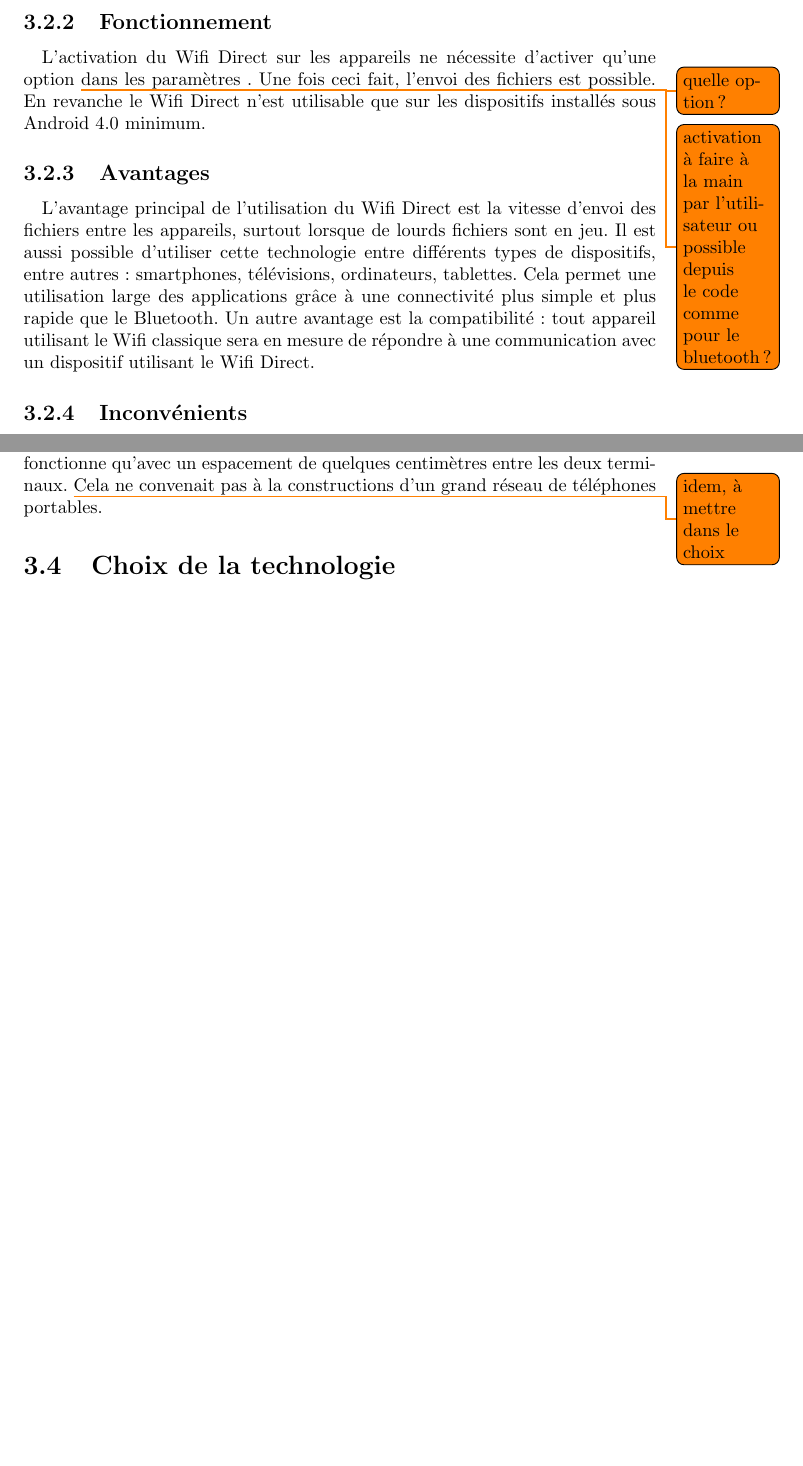
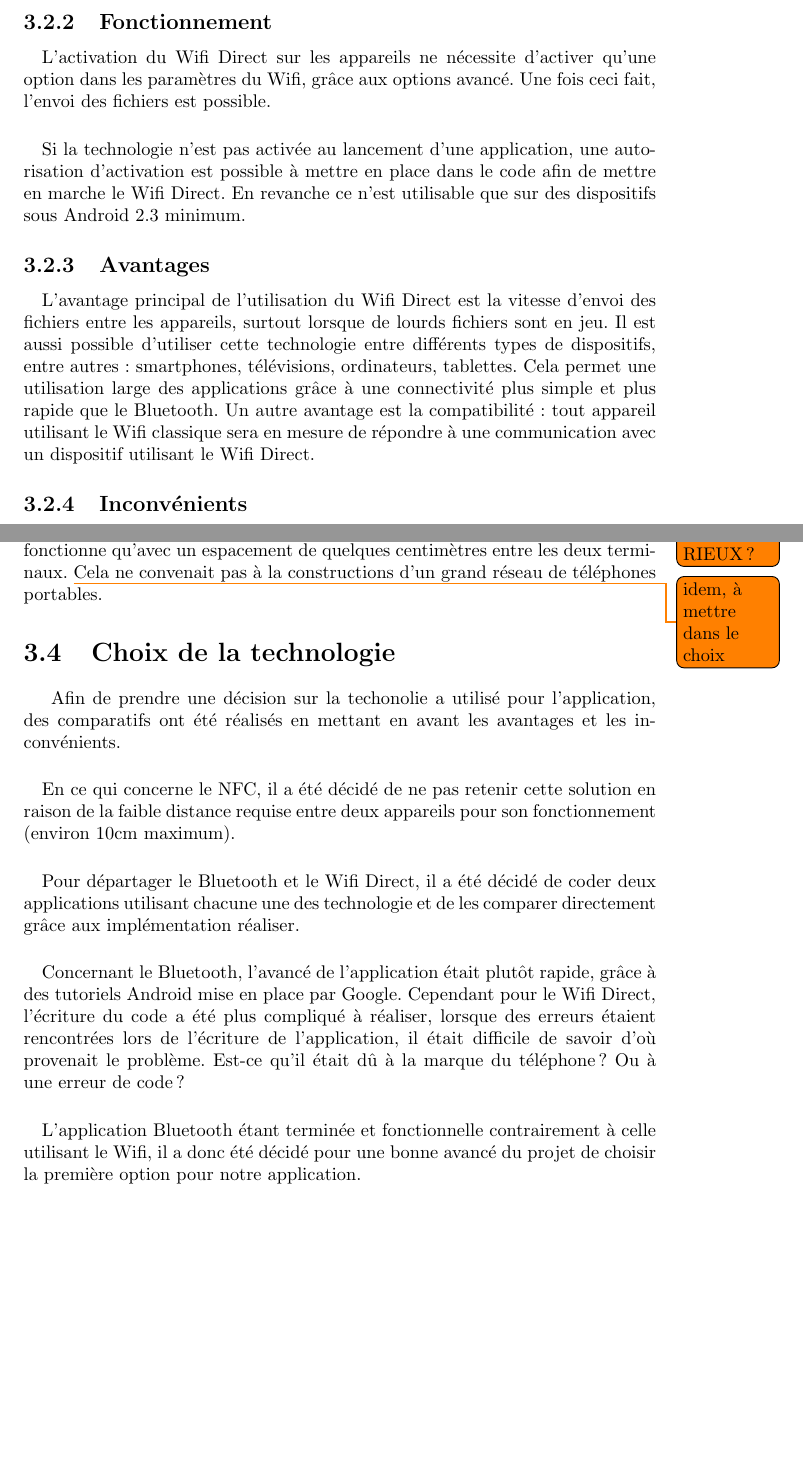
Before and after one commit to Rhine25/AndroidDistributedAlgorithms, a LaTeX document (Rapport.tex): two parts of pages 9 and 10 of 19, joined at a grey line, cut so that both start at the same text, the shorter picture padded with empty space. Compiled offline with pdfLaTeX.

Commit message:
Update Rapport.tex Wifi direct -> functionnality and add Techno comparison part

```diff
--- a/Rapport.tex
+++ b/Rapport.tex
@@ -130,7 +130,9 @@ Enfin nous tenons à remercier Udacity et Google pour le Google Developer Challe
       Créé par la Wifi Alliance, le Wifi Direct permet le partage de données entre différents appareils grâce à leur connexion Wifi sans avoir besoin d'une liaison avec d'un point d'accès intermédiaire.
     \subsection{Fonctionnement}
      \paragraph{}
-    L'activation du Wifi Direct sur les appareils ne nécessite d'activer qu'une option \todo{quelle option ?} dans les paramètres \todo{activation à faire à la main par l'utilisateur ou possible depuis le code comme pour le bluetooth ?}. Une fois ceci fait, l'envoi des fichiers est possible. En revanche le Wifi Direct n'est utilisable que sur les dispositifs installés sous Android 4.0 minimum.
+    L'activation du Wifi Direct sur les appareils ne nécessite d'activer qu'une option dans les paramètres du Wifi, grâce aux options avancé. Une fois ceci fait, l'envoi des fichiers est possible.
+    \paragraph{}
+    Si la technologie n'est pas activée au lancement d'une application, une autorisation d'activation est possible à mettre en place dans le code afin de mettre en marche le Wifi Direct. En revanche ce n'est utilisable que sur des dispositifs sous Android 2.3 minimum.
     \subsection{Avantages}
      \paragraph{}
      L'avantage principal de l'utilisation du Wifi Direct est la vitesse d'envoi des fichiers entre les appareils, surtout lorsque de lourds fichiers sont en jeu.
@@ -153,6 +155,16 @@ Enfin nous tenons à remercier Udacity et Google pour le Google Developer Challe
     \paragraph{}
     Le principal inconvénient de cette technologie est la distance, en effet elle ne fonctionne qu'avec un espacement de quelques centimètres entre les deux terminaux. \todo{idem, à mettre dans le choix} Cela ne convenait pas à la constructions d'un grand réseau de téléphones portables.
   \section{Choix de la technologie}
+
+  Afin de prendre une décision sur la techonolie a utilisé pour l'application, des comparatifs ont été réalisés en mettant en avant les avantages et les inconvénients.
+  \paragraph{}
+  En ce qui concerne le NFC, il a été décidé de ne pas retenir cette solution en raison de la faible distance requise entre deux appareils pour son fonctionnement (environ 10cm maximum).
+  \paragraph{}
+  Pour départager le Bluetooth et le Wifi Direct, il a été décidé de coder deux applications utilisant chacune une des technologie et de les comparer directement grâce aux implémentation réaliser.
+  \paragraph{}
+  Concernant le Bluetooth, l'avancé de l'application était plutôt rapide, grâce à des tutoriels Android mise en place par Google. Cependant pour le Wifi Direct, l'écriture du code a été plus compliqué à réaliser, lorsque des erreurs étaient rencontrées lors de l'écriture de l'application, il était difficile de savoir d'où provenait le problème. Est-ce qu'il était dû à la marque du téléphone ? Ou à une erreur de code ?
+  \paragraph{}
+  L'application Bluetooth étant terminée et fonctionnelle contrairement à celle utilisant le Wifi, il a donc été décidé pour une bonne avancé du projet de choisir la première option pour notre application.
 
 %   \section{Comparaison Bluetooth/Wifi} \todo{virer cette partie}
 %     \paragraph{}
```
